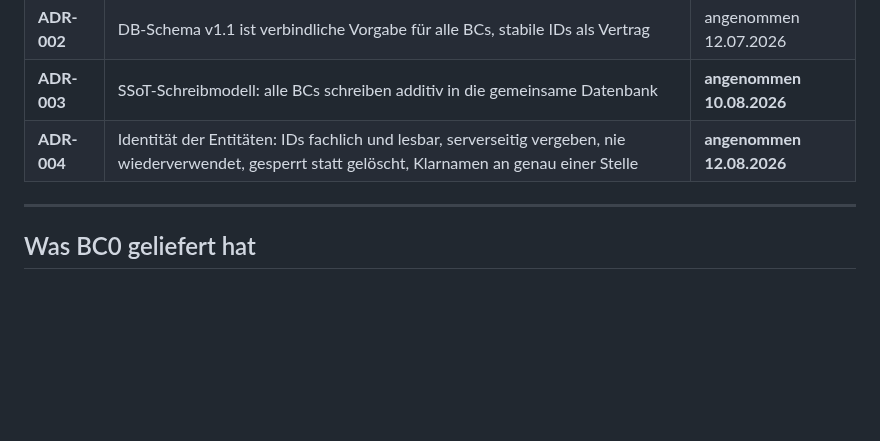
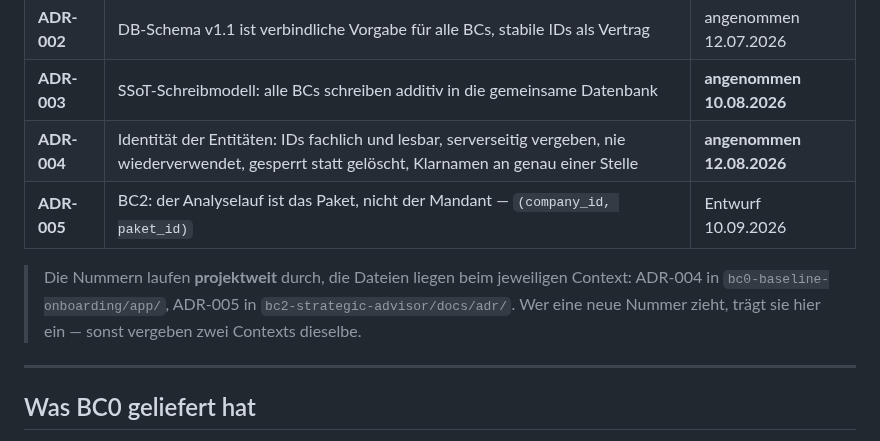
Before and after one commit to pg-coe-kmu/coe-factory, a Markdown page: bc0-baseline-onboarding/README.md, the part around the change. Drawn GitHub-style; blank space fills up the shorter version.

Commit message:
BC0-README: ADR-005 im Register eingetragen (BC2)
Die ADR-Nummern laufen projektweit durch, das Register steht in BC0s
README. BC2 hat mit #164 die 005 gezogen (der Analyselauf ist das Paket,
nicht der Mandant) und die Datei unter bc2-strategic-advisor/docs/adr/
abgelegt -- eingetragen war sie nirgends.

Ohne Eintrag vergeben zwei Contexts frueher oder spaeter dieselbe Nummer,
und dann muss jemand umnummerieren. Dazu eine Zeile unter der Tabelle,
die sagt, wie die Nummerierung gemeint ist: Nummern projektweit, Dateien
beim jeweiligen Context.

Nur das Register, keine Aenderung an BC0s Inhalten.

Co-Authored-By: Claude Opus 5 (1M context) <noreply@anthropic.com>

```diff
--- a/bc0-baseline-onboarding/README.md
+++ b/bc0-baseline-onboarding/README.md
@@ -158,6 +158,11 @@ Deployment mit Docker Compose und Caddy: siehe `app/DEPLOY.md`. Backup und Wiede
 | **ADR-002** | DB-Schema v1.1 ist verbindliche Vorgabe für alle BCs, stabile IDs als Vertrag | angenommen 12.07.2026 |
 | **ADR-003** | SSoT-Schreibmodell: alle BCs schreiben additiv in die gemeinsame Datenbank | **angenommen 10.08.2026** |
 | **ADR-004** | Identität der Entitäten: IDs fachlich und lesbar, serverseitig vergeben, nie wiederverwendet, gesperrt statt gelöscht, Klarnamen an genau einer Stelle | **angenommen 12.08.2026** |
+| **ADR-005** | BC2: der Analyselauf ist das Paket, nicht der Mandant — `(company_id, paket_id)` | Entwurf 10.09.2026 |
+
+> Die Nummern laufen **projektweit** durch, die Dateien liegen beim jeweiligen Context: ADR-004 in
+> `bc0-baseline-onboarding/app/`, ADR-005 in `bc2-strategic-advisor/docs/adr/`. Wer eine neue Nummer
+> zieht, trägt sie hier ein — sonst vergeben zwei Contexts dieselbe.
 
 ---
 
```
